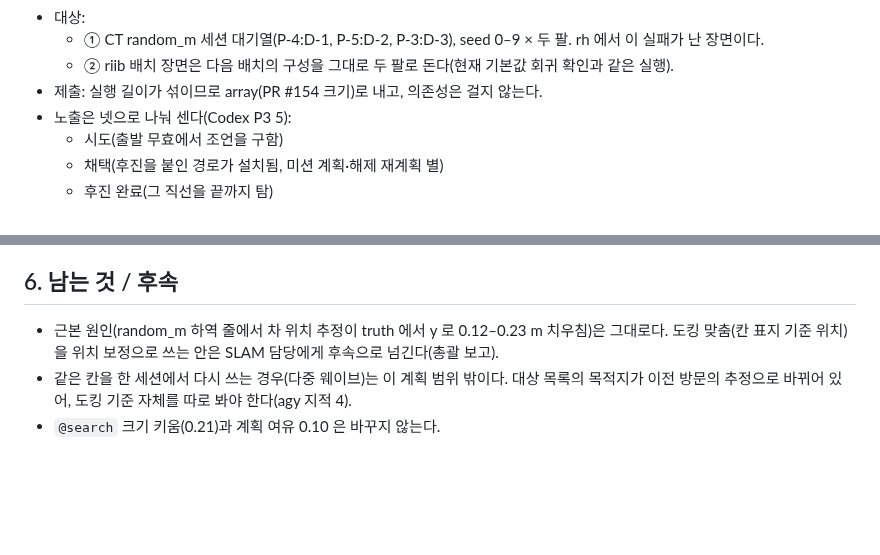
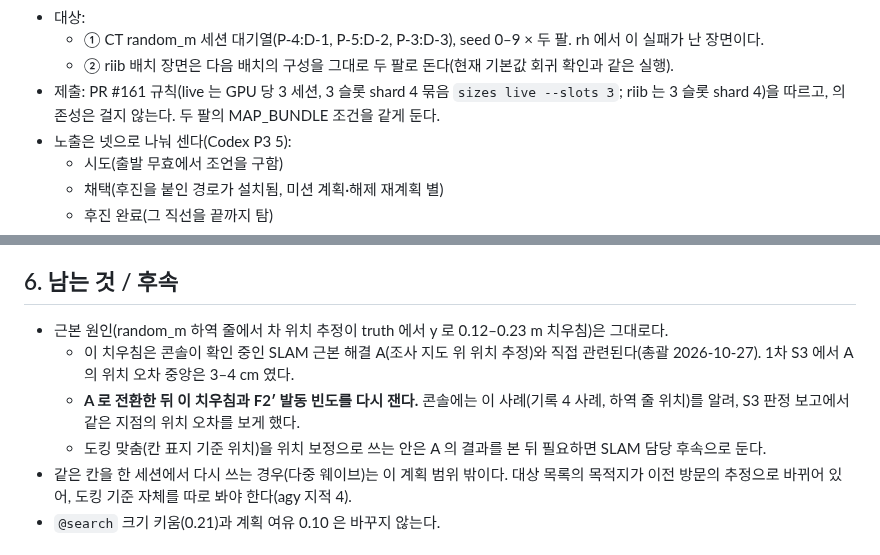
Before and after one commit to lightminn/forklift, a Markdown page: docs/plans/2026-10-27-return-start-withdraw-extension.md, 2 parts joined by grey strips. Rendered like a GitHub page; blank space fills up the shorter version.

Commit message:
docs: return-start backoff plan -- re-measure the bias and the trigger rate after SLAM fix A (the console's S3), Isaac batch on the PR #161 sizes with the same MAP_BUNDLE in both arms (lead)
Co-Authored-By: Claude Opus 5.5 (1M context) <noreply@anthropic.com>

```diff
--- a/docs/plans/2026-10-27-return-start-withdraw-extension.md
+++ b/docs/plans/2026-10-27-return-start-withdraw-extension.md
@@ -207,7 +207,7 @@ C5. **Isaac 비교**(다음 riib 배치와 묶는다).
   - 대상:
     - ① CT random_m 세션 대기열(P-4:D-1, P-5:D-2, P-3:D-3), seed 0–9 × 두 팔. rh 에서 이 실패가 난 장면이다.
     - ② riib 배치 장면은 다음 배치의 구성을 그대로 두 팔로 돈다(현재 기본값 회귀 확인과 같은 실행).
-  - 제출: 실행 길이가 섞이므로 array(PR #154 크기)로 내고, 의존성은 걸지 않는다.
+  - 제출: PR #161 규칙(live 는 GPU 당 3 세션, 3 슬롯 shard 4 묶음 `sizes live --slots 3`; riib 는 3 슬롯 shard 4)을 따르고, 의존성은 걸지 않는다. 두 팔의 MAP_BUNDLE 조건을 같게 둔다.
   - 노출은 넷으로 나눠 센다(Codex P3 5):
     - 시도(출발 무효에서 조언을 구함)
     - 채택(후진을 붙인 경로가 설치됨, 미션 계획·해제 재계획 별)
@@ -224,7 +224,10 @@ C5. **Isaac 비교**(다음 riib 배치와 묶는다).
 
 ## 6. 남는 것 / 후속
 
-- 근본 원인(random_m 하역 줄에서 차 위치 추정이 truth 에서 y 로 0.12–0.23 m 치우침)은 그대로다. 도킹 맞춤(칸 표지 기준 위치)을 위치 보정으로 쓰는 안은 SLAM 담당에게 후속으로 넘긴다(총괄 보고).
+- 근본 원인(random_m 하역 줄에서 차 위치 추정이 truth 에서 y 로 0.12–0.23 m 치우침)은 그대로다.
+  - 이 치우침은 콘솔이 확인 중인 SLAM 근본 해결 A(조사 지도 위 위치 추정)와 직접 관련된다(총괄 2026-10-27). 1차 S3 에서 A 의 위치 오차 중앙은 3–4 cm 였다.
+  - **A 로 전환한 뒤 이 치우침과 F2′ 발동 빈도를 다시 잰다.** 콘솔에는 이 사례(기록 4 사례, 하역 줄 위치)를 알려, S3 판정 보고에서 같은 지점의 위치 오차를 보게 했다.
+  - 도킹 맞춤(칸 표지 기준 위치)을 위치 보정으로 쓰는 안은 A 의 결과를 본 뒤 필요하면 SLAM 담당 후속으로 둔다.
 - 같은 칸을 한 세션에서 다시 쓰는 경우(다중 웨이브)는 이 계획 범위 밖이다. 대상 목록의 목적지가 이전 방문의 추정으로 바뀌어 있어, 도킹 기준 자체를 따로 봐야 한다(agy 지적 4).
 - `@search` 크기 키움(0.21)과 계획 여유 0.10 은 바꾸지 않는다.
 
```
